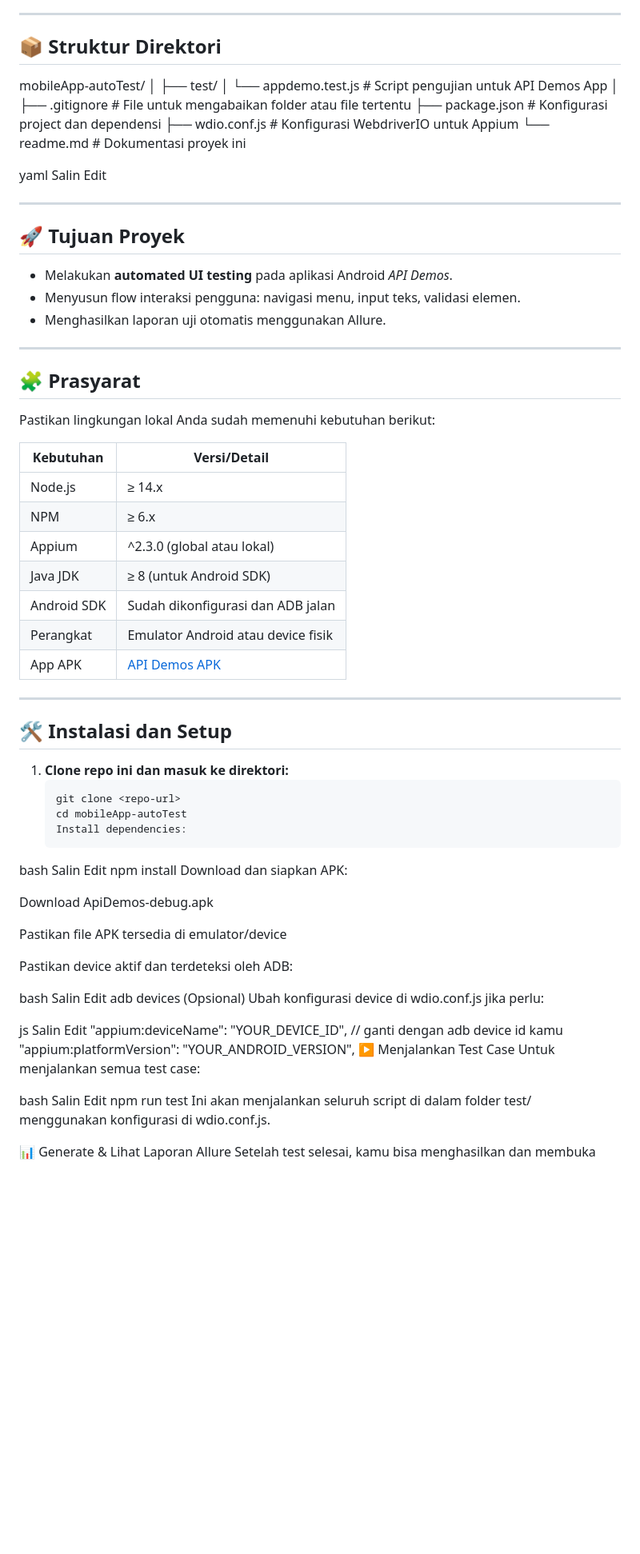
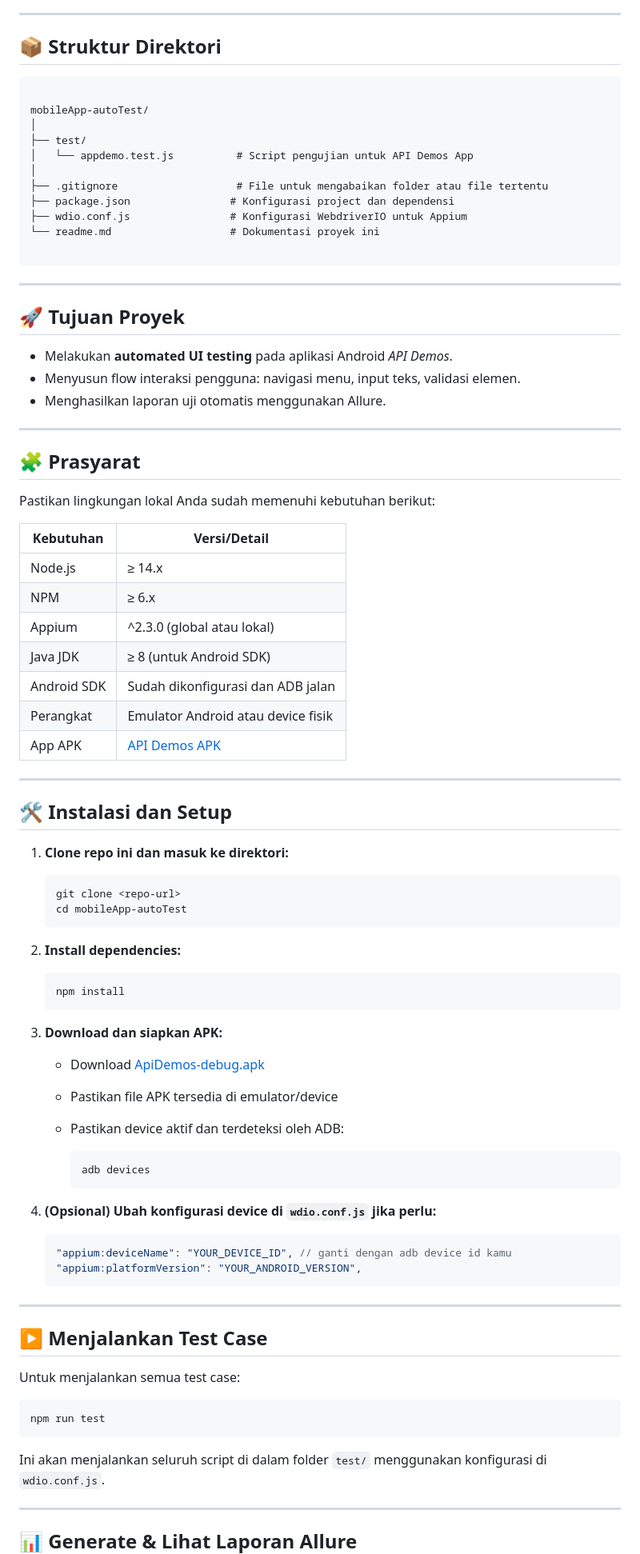
Before and after one commit to fauzanaljazaree/mobileApp-autoTest, a Markdown page: README.md, the part around one of its changes. Shown at 80% size. Rendered like a GitHub page; blank space fills up the shorter version.

`````diff
--- a/README.md
+++ b/README.md
@@ -6,25 +6,25 @@ Proyek ini adalah implementasi automated testing pada aplikasi Android **API Dem
 
 ## 📦 Struktur Direktori
 
+```
+
 mobileApp-autoTest/
 │
 ├── test/
-│ └── appdemo.test.js # Script pengujian untuk API Demos App
+│   └── appdemo.test.js          # Script pengujian untuk API Demos App
 │
-├── .gitignore # File untuk mengabaikan folder atau file tertentu
-├── package.json # Konfigurasi project dan dependensi
-├── wdio.conf.js # Konfigurasi WebdriverIO untuk Appium
-└── readme.md # Dokumentasi proyek ini
+├── .gitignore                   # File untuk mengabaikan folder atau file tertentu
+├── package.json                # Konfigurasi project dan dependensi
+├── wdio.conf.js                # Konfigurasi WebdriverIO untuk Appium
+└── readme.md                   # Dokumentasi proyek ini
 
-yaml
-Salin
-Edit
+````
 
 ---
 
 ## 🚀 Tujuan Proyek
 
-- Melakukan **automated UI testing** pada aplikasi Android _API Demos_.
+- Melakukan **automated UI testing** pada aplikasi Android *API Demos*.
 - Menyusun flow interaksi pengguna: navigasi menu, input teks, validasi elemen.
 - Menghasilkan laporan uji otomatis menggunakan Allure.
 
@@ -34,15 +34,15 @@ Edit
 
 Pastikan lingkungan lokal Anda sudah memenuhi kebutuhan berikut:
 
-| Kebutuhan   | Versi/Detail                                                                                                      |
-| ----------- | ----------------------------------------------------------------------------------------------------------------- |
-| Node.js     | ≥ 14.x                                                                                                            |
-| NPM         | ≥ 6.x                                                                                                             |
-| Appium      | ^2.3.0 (global atau lokal)                                                                                        |
-| Java JDK    | ≥ 8 (untuk Android SDK)                                                                                           |
-| Android SDK | Sudah dikonfigurasi dan ADB jalan                                                                                 |
-| Perangkat   | Emulator Android atau device fisik                                                                                |
-| App APK     | [API Demos APK](https://github.com/appium/appium/blob/master/packages/appium/sample-code/apps/ApiDemos-debug.apk) |
+| Kebutuhan        | Versi/Detail                     |
+|------------------|----------------------------------|
+| Node.js          | ≥ 14.x                           |
+| NPM              | ≥ 6.x                            |
+| Appium           | ^2.3.0 (global atau lokal)       |
+| Java JDK         | ≥ 8 (untuk Android SDK)          |
+| Android SDK      | Sudah dikonfigurasi dan ADB jalan |
+| Perangkat        | Emulator Android atau device fisik |
+| App APK          | [API Demos APK](https://github.com/appium/appium/blob/master/packages/appium/sample-code/apps/ApiDemos-debug.apk) |
 
 ---
 
@@ -52,41 +52,46 @@ Pastikan lingkungan lokal Anda sudah memenuhi kebutuhan berikut:
    ```bash
    git clone <repo-url>
    cd mobileApp-autoTest
-   Install dependencies:
    ```
 
-bash
-Salin
-Edit
-npm install
-Download dan siapkan APK:
+2. **Install dependencies:**
 
-Download ApiDemos-debug.apk
+   ```bash
+   npm install
+   ```
 
-Pastikan file APK tersedia di emulator/device
+3. **Download dan siapkan APK:**
 
-Pastikan device aktif dan terdeteksi oleh ADB:
+   * Download [ApiDemos-debug.apk](https://github.com/appium/appium/blob/master/packages/appium/sample-code/apps/ApiDemos-debug.apk)
+   * Pastikan file APK tersedia di emulator/device
+   * Pastikan device aktif dan terdeteksi oleh ADB:
 
-bash
-Salin
-Edit
-adb devices
-(Opsional) Ubah konfigurasi device di wdio.conf.js jika perlu:
+     ```bash
+     adb devices
+     ```
 
-js
-Salin
-Edit
-"appium:deviceName": "YOUR_DEVICE_ID", // ganti dengan adb device id kamu
-"appium:platformVersion": "YOUR_ANDROID_VERSION",
-▶️ Menjalankan Test Case
+4. **(Opsional) Ubah konfigurasi device di `wdio.conf.js` jika perlu:**
+
+   ```js
+   "appium:deviceName": "YOUR_DEVICE_ID", // ganti dengan adb device id kamu
+   "appium:platformVersion": "YOUR_ANDROID_VERSION",
+   ```
+
+---
+
+## ▶️ Menjalankan Test Case
+
 Untuk menjalankan semua test case:
 
-bash
-Salin
-Edit
+```bash
 npm run test
-Ini akan menjalankan seluruh script di dalam folder test/ menggunakan konfigurasi di wdio.conf.js.
+```
 
-📊 Generate & Lihat Laporan Allure
+Ini akan menjalankan seluruh script di dalam folder `test/` menggunakan konfigurasi di `wdio.conf.js`.
+
+---
+
+## 📊 Generate & Lihat Laporan Allure
+
 Setelah test selesai, kamu bisa menghasilkan dan membuka laporan uji:
 
`````
Also changed, not shown: other parts of README.md (+42 -21 lines).
